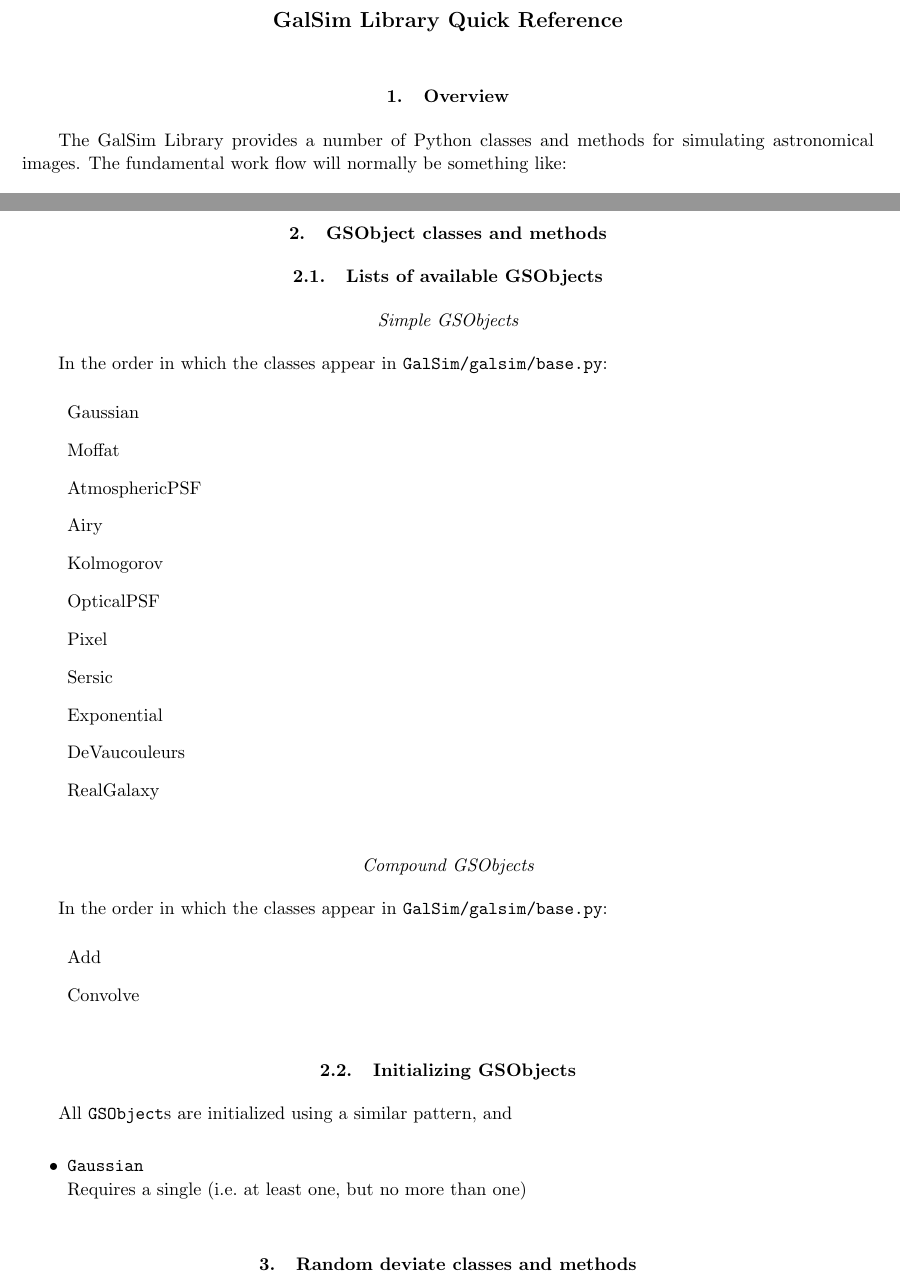
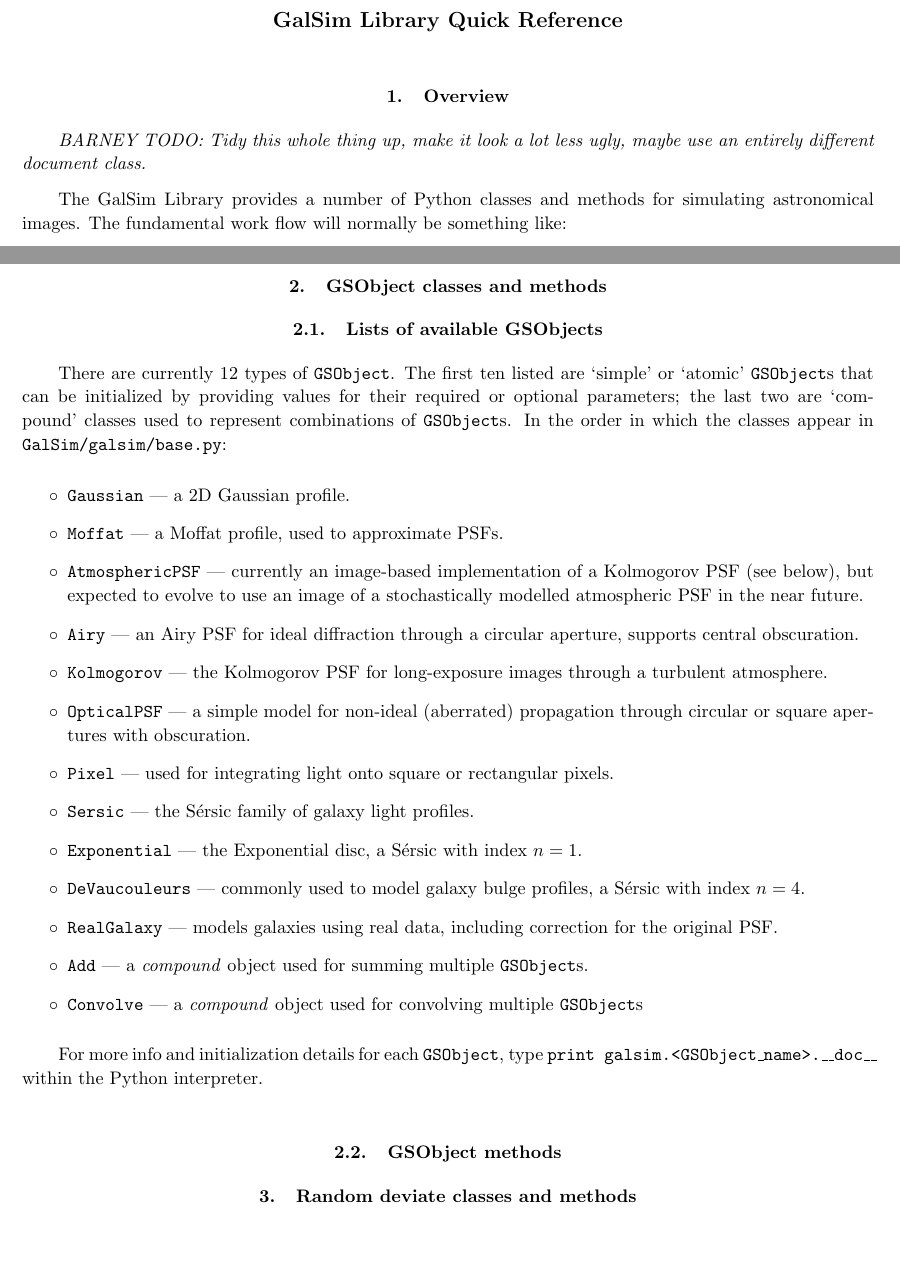
Before and after one commit to GalSim-developers/GalSim, a LaTeX paper (docs/GalSim_Quick_Reference.tex): two parts of pages 1 and 2 of 2, joined at a grey line, cut so that both start at the same text, the shorter picture padded with empty space. Compiled offline with pdfLaTeX.

Commit message:
added some of Section 2.1 (#236)

```diff
--- a/docs/GalSim_Quick_Reference.tex
+++ b/docs/GalSim_Quick_Reference.tex
@@ -25,6 +25,10 @@
 \title{GalSim Library Quick Reference}
 
 \section{Overview}
+
+\emph{BARNEY TODO: Tidy this whole thing up, make it look a lot less ugly,
+maybe use an entirely different document class.}
+
 The GalSim Library provides a number of Python classes and methods for
 simulating astronomical images.  The fundamental work flow will
 normally be something like:
@@ -60,38 +64,45 @@ can be used in this workflow.
 
 \section{GSObject classes and methods}\label{sect:gsobjects}
 \subsection{Lists of available GSObjects}
-\subsubsection*{Simple GSObjects}
-In the order in which the classes
-appear in {\tt GalSim/galsim/base.py}:
+
+There are currently 12 types of \gsobject. The first ten listed are
+`simple' or `atomic' \gsobject s that can be initialized by providing
+values for their required or optional parameters; the last two are
+`compound' classes used to represent combinations of \gsobject s.
+In the order in which the classes appear in {\tt GalSim/galsim/base.py}:
 \begin{itemize}
-\item[] Gaussian
-\item[] Moffat
-\item[] AtmosphericPSF
-\item[] Airy
-\item[] Kolmogorov
-\item[] OpticalPSF
-\item[] Pixel
-\item[] Sersic
-\item[] Exponential
-\item[] DeVaucouleurs
-\item[] RealGalaxy
+\item[$\circ$] \texttt{Gaussian} --- a 2D Gaussian profile.
+\item[$\circ$] \texttt{Moffat} --- a Moffat profile, used to approximate PSFs.
+\item[$\circ$] \texttt{AtmosphericPSF} --- currently an image-based
+  implementation of a Kolmogorov PSF (see below), but expected to evolve to
+  use an image of a stochastically modelled atmospheric PSF in the near future.
+\item[$\circ$] \texttt{Airy} --- an Airy PSF for ideal diffraction
+  through a circular aperture, supports central obscuration.
+\item[$\circ$] \texttt{Kolmogorov} --- the Kolmogorov PSF for long-exposure
+  images through a turbulent atmosphere.
+\item[$\circ$] \texttt{OpticalPSF} --- a simple model for non-ideal
+  (aberrated) propagation through circular or square apertures with obscuration.
+\item[$\circ$] \texttt{Pixel} --- used for integrating light onto square or
+  rectangular pixels.
+\item[$\circ$] \texttt{Sersic} --- the S\'{e}rsic family of galaxy light
+  profiles.
+\item[$\circ$] \texttt{Exponential} --- the Exponential disc, a S\'{e}rsic
+  with index $n=1$.
+\item[$\circ$] \texttt{DeVaucouleurs} --- commonly used to model galaxy bulge
+  profiles, a S\'{e}rsic with index $n=4$.
+\item[$\circ$] \texttt{RealGalaxy} --- models galaxies using real
+  data, including correction for the original PSF.
+\item[$\circ$] \texttt{Add} --- a \emph{compound} object used for
+  summing multiple \gsobject s.
+\item[$\circ$] \texttt{Convolve} --- a \emph{compound} object used for
+convolving multiple \gsobject s
 \end{itemize}
 
-\subsubsection*{Compound GSObjects}
-In the order in which the classes
-appear in {\tt GalSim/galsim/base.py}:
-\begin{itemize}
-\item[] Add
-\item[] Convolve
-\end{itemize}
+For more info and initialization details for each \gsobject, type {\tt print
+  galsim.<GSObject\_name>.\_\_doc\_\_} within the Python interpreter.
 
-\subsection{Initializing GSObjects}
-All \gsobject s are initialized using a similar pattern, and
+\subsection{GSObject methods}
 
-\begin{itemize}
-\item {\tt Gaussian} \\
-  Requires a single (i.e.\ at least one, but no more than one)
-\end{itemize}
 
 \section{Random deviate classes and methods}\label{sect:random}
 
```
